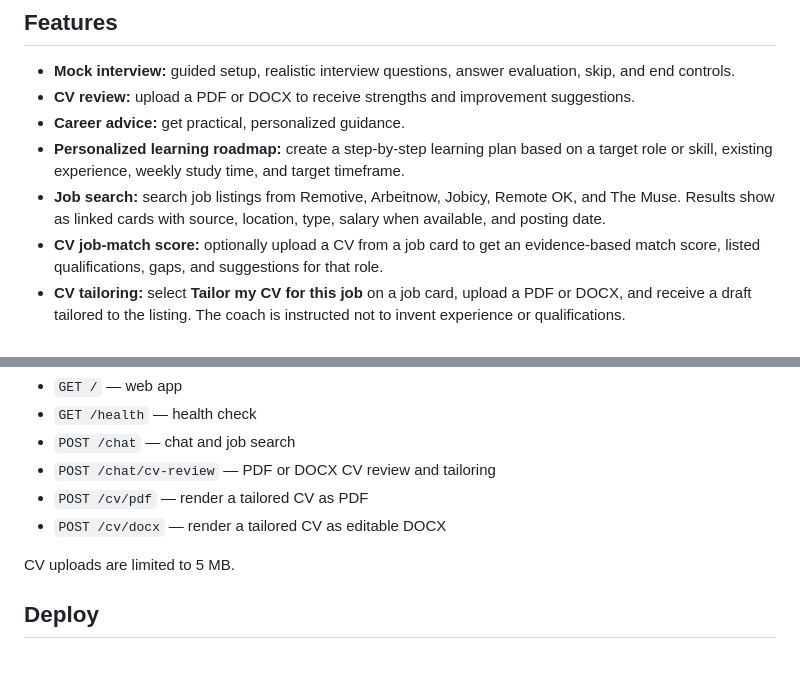
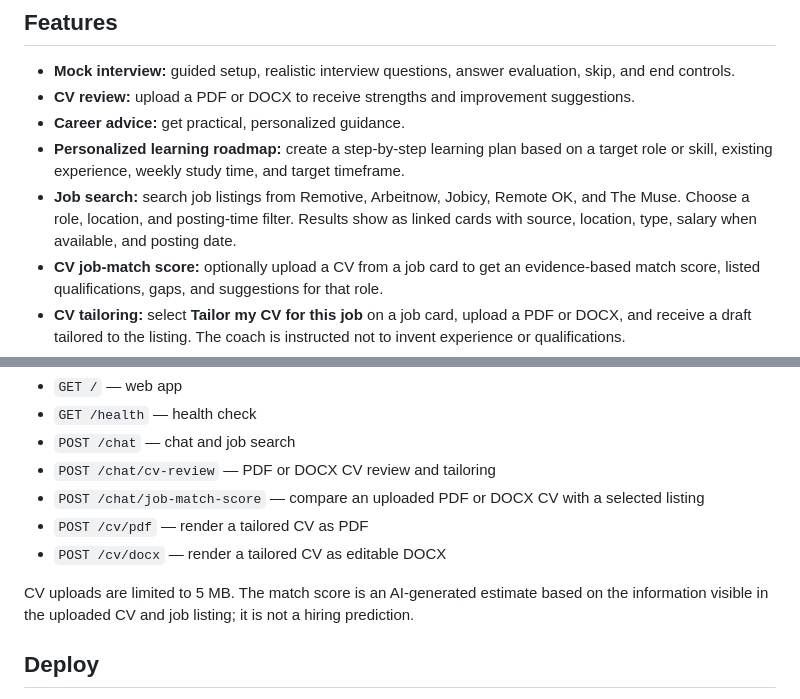
Before and after one commit to yasaman1372/AI-Powered-Career-Coach, a Markdown page: README.md, 2 parts joined by grey strips. GitHub-like rendering; blank space fills up the shorter version.

```diff
--- a/README.md
+++ b/README.md
@@ -8,7 +8,7 @@ An AI career coach for mock interviews, CV feedback, career advice, personalized
 - **CV review:** upload a PDF or DOCX to receive strengths and improvement suggestions.
 - **Career advice:** get practical, personalized guidance.
 - **Personalized learning roadmap:** create a step-by-step learning plan based on a target role or skill, existing experience, weekly study time, and target timeframe.
-- **Job search:** search job listings from Remotive, Arbeitnow, Jobicy, Remote OK, and The Muse. Results show as linked cards with source, location, type, salary when available, and posting date.
+- **Job search:** search job listings from Remotive, Arbeitnow, Jobicy, Remote OK, and The Muse. Choose a role, location, and posting-time filter. Results show as linked cards with source, location, type, salary when available, and posting date.
 - **CV job-match score:** optionally upload a CV from a job card to get an evidence-based match score, listed qualifications, gaps, and suggestions for that role.
 - **CV tailoring:** select **Tailor my CV for this job** on a job card, upload a PDF or DOCX, and receive a draft tailored to the listing. The coach is instructed not to invent experience or qualifications.
 - **CV export:** download tailored drafts as a formatted PDF or editable DOCX.
@@ -51,10 +51,11 @@ The main routes are:
 - `GET /health` — health check
 - `POST /chat` — chat and job search
 - `POST /chat/cv-review` — PDF or DOCX CV review and tailoring
+- `POST /chat/job-match-score` — compare an uploaded PDF or DOCX CV with a selected listing
 - `POST /cv/pdf` — render a tailored CV as PDF
 - `POST /cv/docx` — render a tailored CV as editable DOCX
 
-CV uploads are limited to 5 MB.
+CV uploads are limited to 5 MB. The match score is an AI-generated estimate based on the information visible in the uploaded CV and job listing; it is not a hiring prediction.
 
 ## Deploy
 
```
